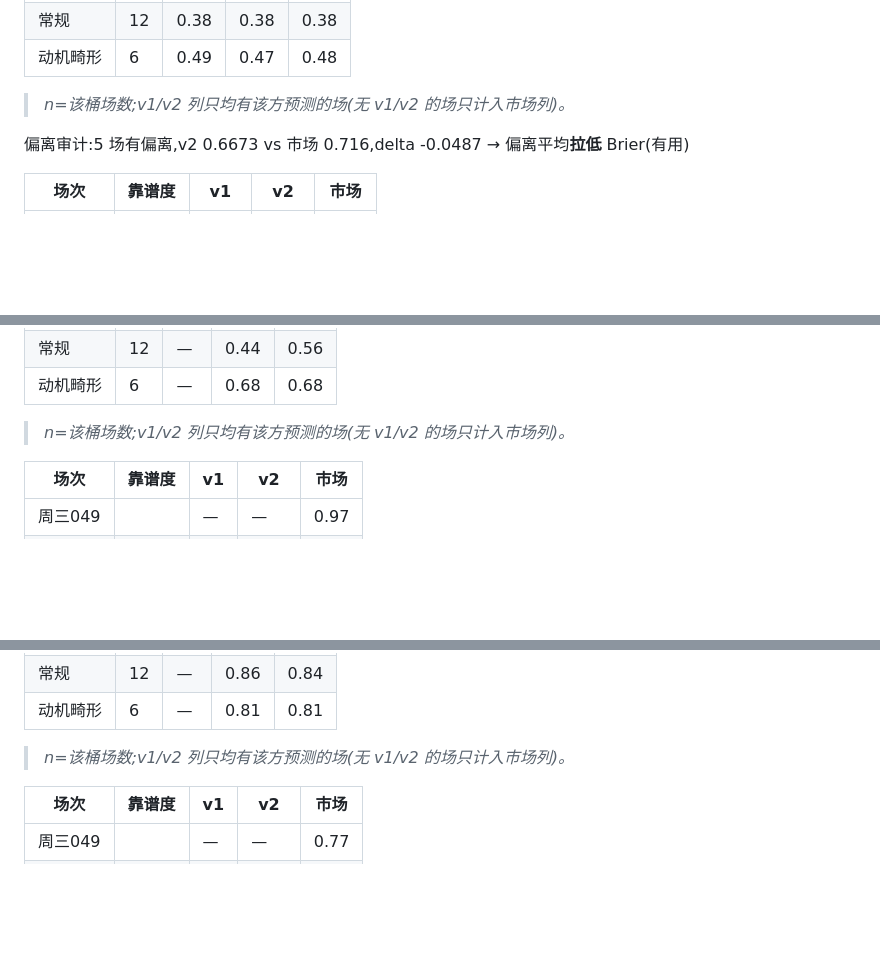
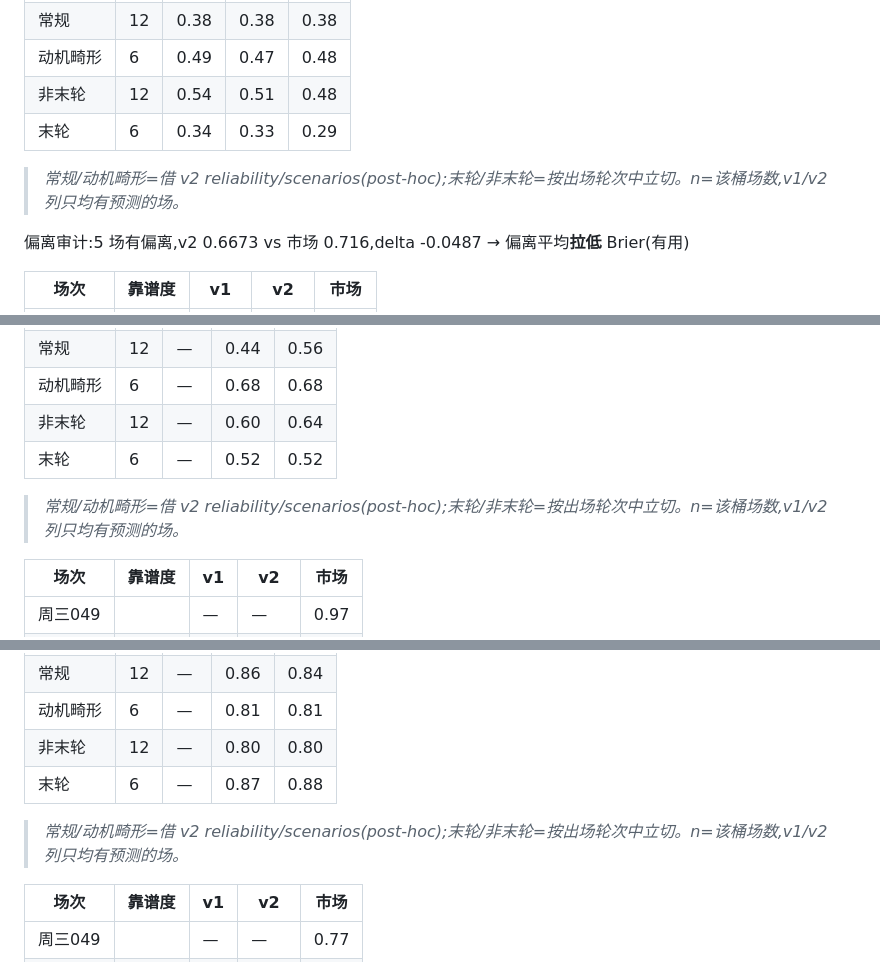
Before and after one commit to hyndaniel/fifa-world-cup-2026, a Markdown page: reports/预测v2.md, 3 parts joined by grey strips. Drawn GitHub-style; blank space fills up the shorter version.

Commit message:
docs(报告): 跑分卡补末轮/非末轮中立分桶(末轮0.29 vs 非末轮0.48 市场)
Co-Authored-By: Claude Opus 4.8 (1M context) <noreply@anthropic.com>

```diff
--- a/reports/预测v2.md
+++ b/reports/预测v2.md
@@ -17,7 +17,9 @@
 | 全局 | 18 | 0.44 | 0.42 | 0.42 |
 | 常规 | 12 | 0.38 | 0.38 | 0.38 |
 | 动机畸形 | 6 | 0.49 | 0.47 | 0.48 |
-> _n=该桶场数;v1/v2 列只均有该方预测的场(无 v1/v2 的场只计入市场列)。_
+| 非末轮 | 12 | 0.54 | 0.51 | 0.48 |
+| 末轮 | 6 | 0.34 | 0.33 | 0.29 |
+> _常规/动机畸形=借 v2 reliability/scenarios(post-hoc);末轮/非末轮=按出场轮次中立切。n=该桶场数,v1/v2 列只均有预测的场。_
 
 偏离审计:5 场有偏离,v2 0.6673 vs 市场 0.716,delta -0.0487 → 偏离平均**拉低** Brier(有用)
 
@@ -69,7 +71,9 @@
 | 全局 | 18 | — | 0.56 | 0.60 |
 | 常规 | 12 | — | 0.44 | 0.56 |
 | 动机畸形 | 6 | — | 0.68 | 0.68 |
-> _n=该桶场数;v1/v2 列只均有该方预测的场(无 v1/v2 的场只计入市场列)。_
+| 非末轮 | 12 | — | 0.60 | 0.64 |
+| 末轮 | 6 | — | 0.52 | 0.52 |
+> _常规/动机畸形=借 v2 reliability/scenarios(post-hoc);末轮/非末轮=按出场轮次中立切。n=该桶场数,v1/v2 列只均有预测的场。_
 
 | 场次 | 靠谱度 | v1 | v2 | 市场 |
 |---|---|---|---|---|
@@ -109,7 +113,9 @@
 | 全局 | 18 | — | 0.84 | 0.83 |
 | 常规 | 12 | — | 0.86 | 0.84 |
 | 动机畸形 | 6 | — | 0.81 | 0.81 |
-> _n=该桶场数;v1/v2 列只均有该方预测的场(无 v1/v2 的场只计入市场列)。_
+| 非末轮 | 12 | — | 0.80 | 0.80 |
+| 末轮 | 6 | — | 0.87 | 0.88 |
+> _常规/动机畸形=借 v2 reliability/scenarios(post-hoc);末轮/非末轮=按出场轮次中立切。n=该桶场数,v1/v2 列只均有预测的场。_
 
 | 场次 | 靠谱度 | v1 | v2 | 市场 |
 |---|---|---|---|---|
```
